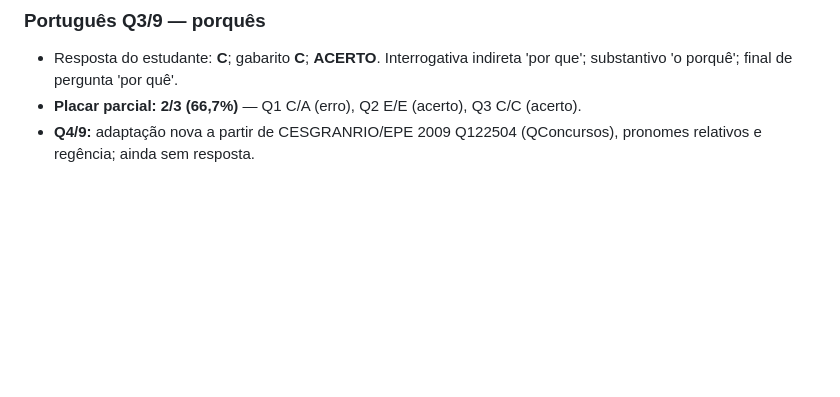
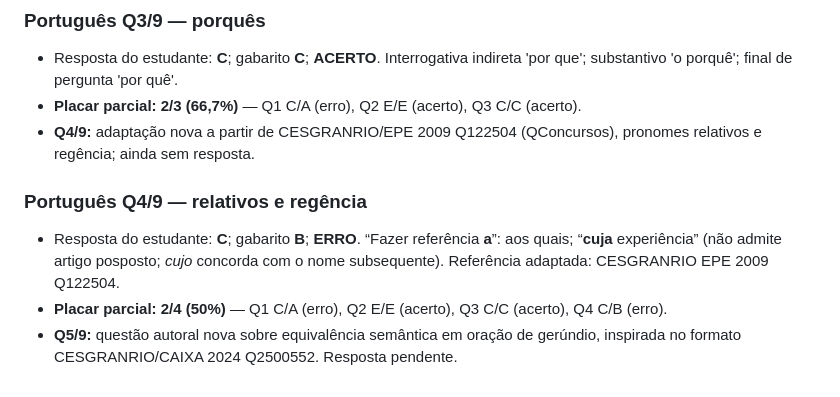
Before and after one commit to HyagoCordeiro/Concurso_Transp, a Markdown page: qti/RESULTADOS_DIA_2026-11-11.md, the part around the change. Rendered like a GitHub page; blank space fills up the shorter version.

Commit message:
Atualiza placar Português 2 de 4 no estudo de 11-11

```diff
--- a/qti/RESULTADOS_DIA_2026-11-11.md
+++ b/qti/RESULTADOS_DIA_2026-11-11.md
@@ -37,3 +37,10 @@ Iniciado após a correção de H_LOS; respostas pendentes. Priorizar regência,
 - Resposta do estudante: **C**; gabarito **C**; **ACERTO**. Interrogativa indireta 'por que'; substantivo 'o porquê'; final de pergunta 'por quê'.
 - **Placar parcial: 2/3 (66,7%)** — Q1 C/A (erro), Q2 E/E (acerto), Q3 C/C (acerto).
 - **Q4/9:** adaptação nova a partir de CESGRANRIO/EPE 2009 Q122504 (QConcursos), pronomes relativos e regência; ainda sem resposta.
+
+
+### Português Q4/9 — relativos e regência
+
+- Resposta do estudante: **C**; gabarito **B**; **ERRO**. “Fazer referência **a**”: aos quais; “**cuja** experiência” (não admite artigo posposto; *cujo* concorda com o nome subsequente). Referência adaptada: CESGRANRIO EPE 2009 Q122504.
+- **Placar parcial: 2/4 (50%)** — Q1 C/A (erro), Q2 E/E (acerto), Q3 C/C (acerto), Q4 C/B (erro).
+- **Q5/9:** questão autoral nova sobre equivalência semântica em oração de gerúndio, inspirada no formato CESGRANRIO/CAIXA 2024 Q2500552. Resposta pendente.
```
